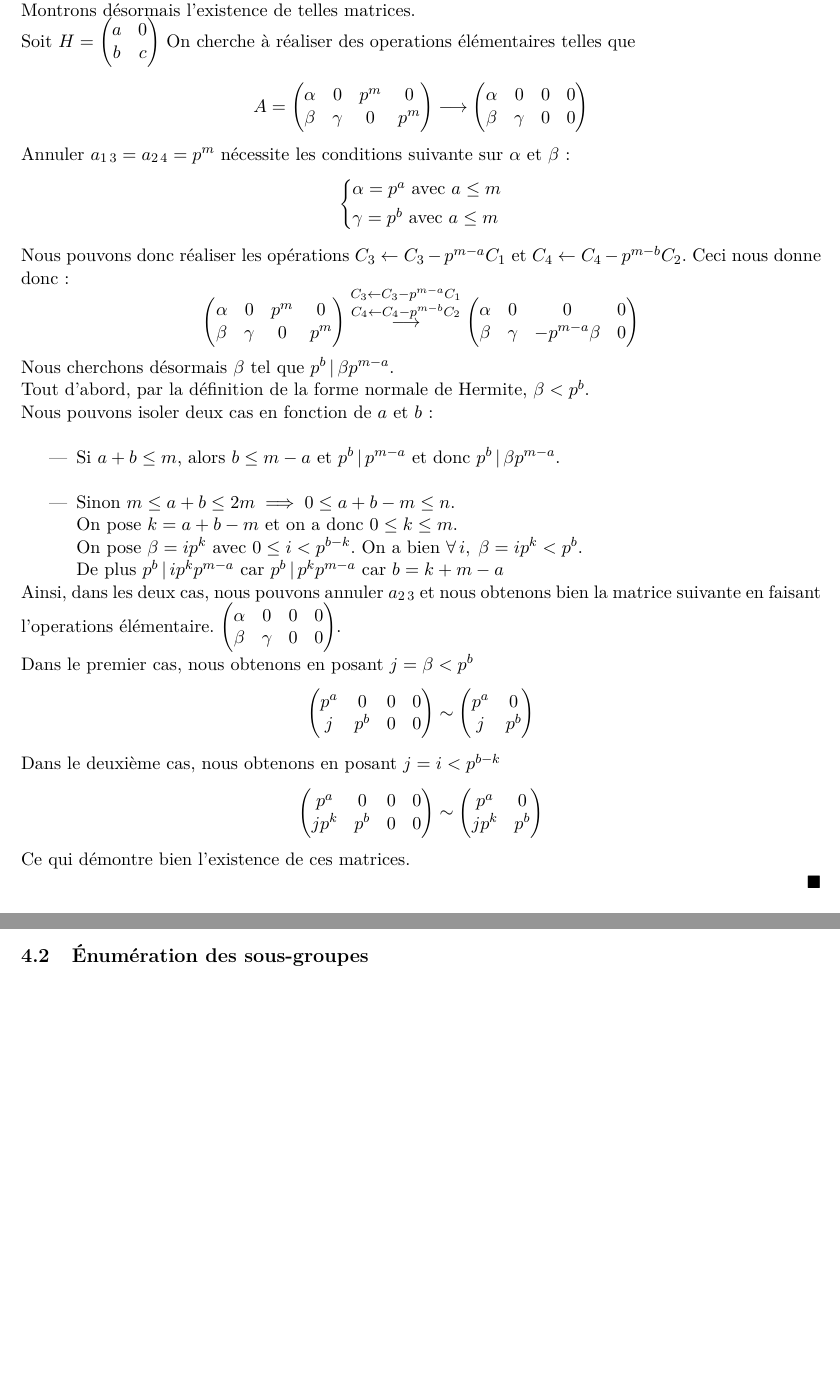
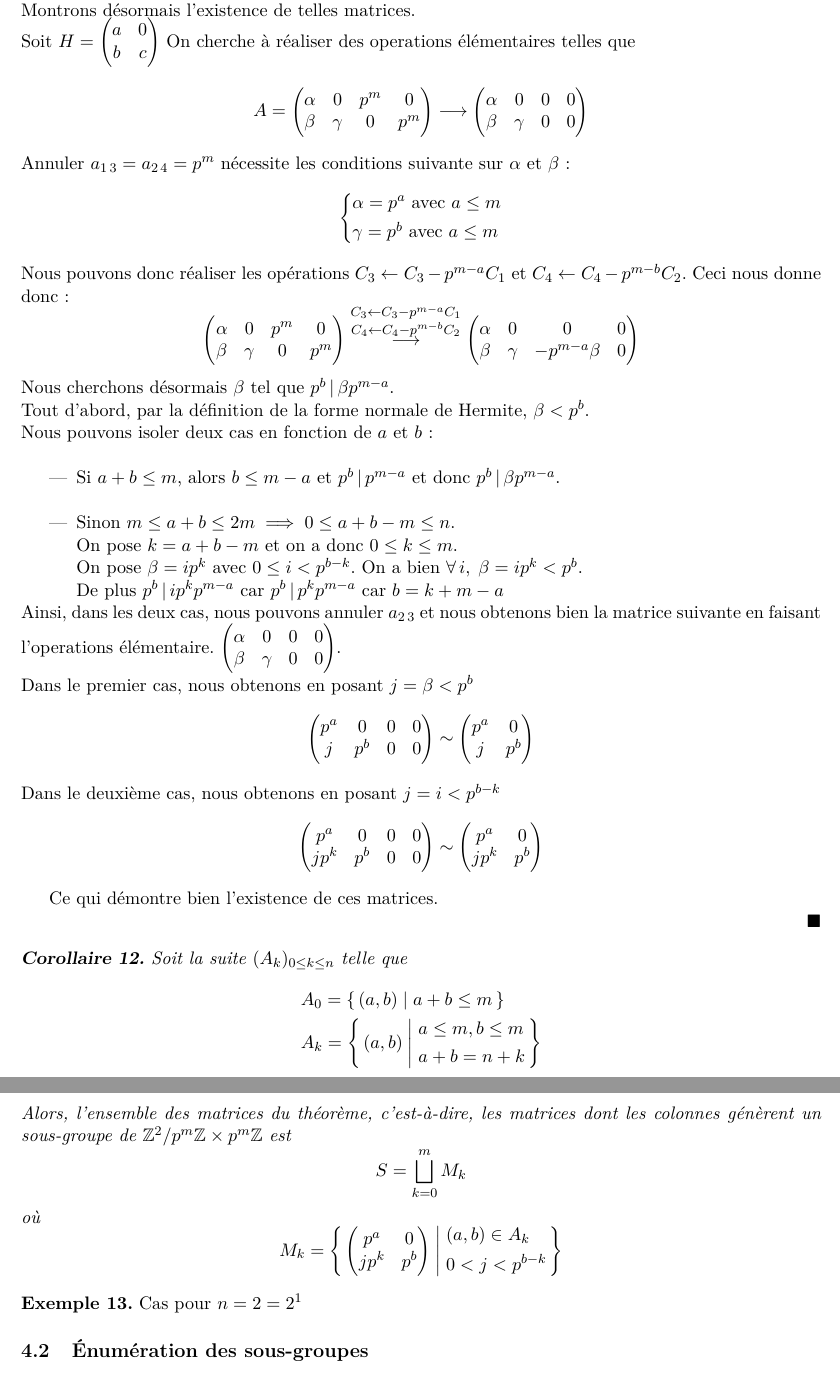
Before and after one commit to napoknot21/subgroups, a LaTeX document (rapport/subgroups.tex, which reads rapport/utils.sty): two parts of pages 8 and 9 of 9 before the commit and two parts of pages 9 and 10 of 10 after it, joined at a grey line, cut so that both start at the same text, the shorter picture padded with empty space. Compiled offline with pdfLaTeX; a LaTeX package or settings file that is missing is left out.

Commit message:
change proposition to theorem and finish proof

```diff
--- a/rapport/subgroups.tex
+++ b/rapport/subgroups.tex
@@ -476,7 +488,8 @@ $$
 			\beta  & \gamma & 0 & 0
 		\end{pmatrix}$.\\
 	Dans le premier cas, nous obtenons en posant $j = \beta < p^b$
-	$$\begin{pmatrix}
+	\begin{equation*}
+		\begin{pmatrix}
 			p^a & 0   & 0 & 0 \\
 			j   & p^b & 0 & 0
 		\end{pmatrix}
@@ -485,40 +498,91 @@ $$
 			p^a & 0   \\
 			j   & p^b
 		\end{pmatrix}
-	$$
+	\end{equation*}
 	Dans le deuxième cas, nous obtenons en posant $j = i < p^{b-k}$
-	$$\begin{pmatrix}
-		p^a & 0   & 0 & 0 \\
-		jp^k   & p^b & 0 & 0
-	\end{pmatrix}
-	\sim
-	\begin{pmatrix}
-		p^a & 0   \\
-		jp^k   & p^b
-	\end{pmatrix}
-$$
-Ce qui démontre bien l'existence de ces matrices.
+	\begin{equation*}
+		\begin{pmatrix}
+			p^a  & 0   & 0 & 0 \\
+			jp^k & p^b & 0 & 0
+		\end{pmatrix}
+		\sim
+		\begin{pmatrix}
+			p^a  & 0   \\
+			jp^k & p^b
+		\end{pmatrix}
+	\end{equation*}
+
+	Ce qui démontre bien l'existence de ces matrices.
 
 \end{proof}
-%preuve sur la bonne forme de forme normale de Hermite
+
+%\newpage
+
+\begin{corollary}
+	Soit la suite $\suit{A}{k}{0 \le k \le n}$ telle que
+	\begin{equation*}
+		\begin{split}
+			&A_0 = \Set*{(a,b)}{ a + b \le m}\\
+			&A_k = \Set*{
+				(a,b)}{
+				\begin{aligned}
+					 & a \le m, b \le m \\
+					 & a + b = n + k
+				\end{aligned}
+			}
+		\end{split}
+	\end{equation*}
+	Alors, l'ensemble des matrices du théorème, \cad, les matrices dont les colonnes
+	génèrent un sous-groupe de $\ZZpmZ$ est
+	$$S = \bigsqcup_{k = 0}^mM_k$$
+	où
+	\begin{equation*}
+		M_k = \Set*{
+			\begin{pmatrix}
+				p^a  & 0   \\
+				jp^k & p^b
+			\end{pmatrix}
+		}{
+			\begin{aligned}
+				 & (a, b) \in A_k    \\
+				 & 0 < j < p^{b - k}
+			\end{aligned}
+		}
+	\end{equation*}
+\end{corollary}
+
+\begin{example}
+	Cas pour $n = 2 = 2^1$
+\end{example}
+
+%proposition sur le cardinal
+%proposition sur les générateurs de ce qu'on veut (projection)
+%- - - - -- - - - - -- - - - - - -- - - - - - - -- -- - - - - - - - - - - - - -
 \subsection{Énumération des sous-groupes}
 %preuve sur le calcul du nombre de sous-groupe
-
+%%%%%%%%%%%%%%%%%%%%%%%%%%%%%%%%%%%%%%%%%%%%%%%%%%%%%%%%%%%%%%%%%%%%%%%%%%%%%%
+%\newpage
 \section{Génération du treillis}
 %preuve H C H' <=> Hermite(H'|H) = H'
 %Algorithme génération du treillis
 %Choix de .dot et graphivz
 
+%%%%%%%%%%%%%%%%%%%%%%%%%%%%%%%%%%%%%%%%%%%%%%%%%%%%%%%%%%%%%%%%%%%%%%%%%%%%%%%%
+%\newpage
 \section{Quelques résultats}
+%- - - - - - - - - - - - - - - - - - - - - - - - -- - - - - - - - -- - - - - -
 \subsection{Pour n = 2}
 %pour n = 2
+%- - - - - -- - - - - - - - - - - - - - - - - - - - - - - - -- - - - - - -- - -
 \subsection{Pour n = 4}
 % pour n = 4
+%- - - - - - - - - - - - - - - - - - - - - - - - - - - - - - - - - - - - - - -
 \subsection{Pour n = 20}
 % pour n = 20
 
 %nombre de sous-groupes + treillis .dot
-
+%%%%%%%%%%%%%%%%%%%%%%%%%%%%%%%%%%%%%%%%%%%%%%%%%%%%%%%%%%%%%%%%%%%%%%%%%%%%%%
+%\newpage
 \section{Références}
 \begin{enumerate}
 
--- a/rapport/utils.sty
+++ b/rapport/utils.sty
@@ -21,6 +21,10 @@
 \RequirePackage{bbm}
 
 \DeclareMathOperator{\im}{Im}
+\newcommand{\bigsplit}{\mathclose{}%
+    \nonscript\;\vert\penalty\relpenalty\nonscript\;%
+    \mathopen{}%
+}
 \definecolor{defcolor}{rgb}{0.90,0.30, 0.20}
 \newcommand{\wo}{\backslash}
 \newcommand{\dtp}[2]{\textcolor{#1}{\textbf{{#2}}}}
@@ -34,12 +38,8 @@
 \newcommand{\pol}[1]{#1[X]}
 \newcommand{\mc}[1]{$\mathcal #1$}
 \newcommand{\mcal}[1]{\mathcal #1}
-\newcommand{\suit}[3]{$(#1_{#2})_{#2 \in #3}$}
 \newcommand{\matcoeff}[4]{(#1_{#2 #3})_{\cple{#2}{#3} \in #4}}
-\newcommand{\msuit}[3]{(#1_{#2})_{#2 \in #3}}
-\newcommand{\set}[2]{$\{\,#1 \; | \; #2 \,\}$}
-\newcommand{\mset}[2]{\{\,#1 \; | \; #2 \,\}}
-\newcommand{\sset}[1]{\{\,#1 \,\}}
+\newcommand{\suit}[3]{(#1_{#2})_{#3}}
 \newcommand{\monogen}[1]{\mcal M(\mcal #1)}
 \newcommand{\trigen}[1]{\sigma(\mcal #1)}
 \newcommand{\sapp}[3]{#1 :  #2 \to #3}
@@ -140,8 +140,8 @@
 \theoremstyle{theoremStyle}
 \newtheorem{theorem}{Théorème}[]
 \newtheorem{proposition}[theorem]{Proposition}
-\newtheorem{corollary}[]{Corollaire}
-\newtheorem{lemma}[]{Lemme}
+\newtheorem{corollary}[theorem]{Corollaire}
+\newtheorem{lemma}[theorem]{Lemme}
 
 \theoremstyle{defStyle}
 \newtheorem{definition}[theorem]{Définition}
```
Also changed, not shown: rapport/subgroups.pdf, rapport/title.pdf, rapport/title.tex (line endings or trailing spaces), rapport/subgroups.tex (28 more changed lines), rapport/utils.sty (15 more changed lines).
